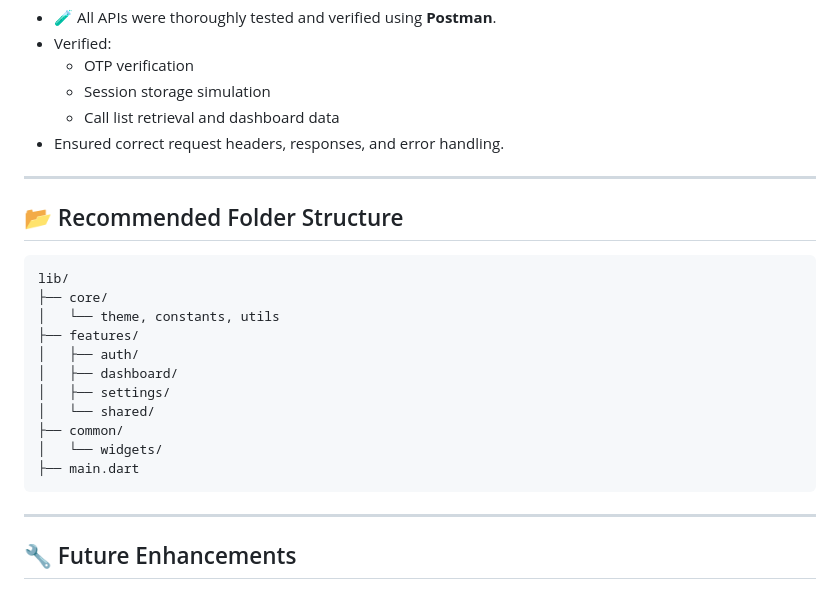
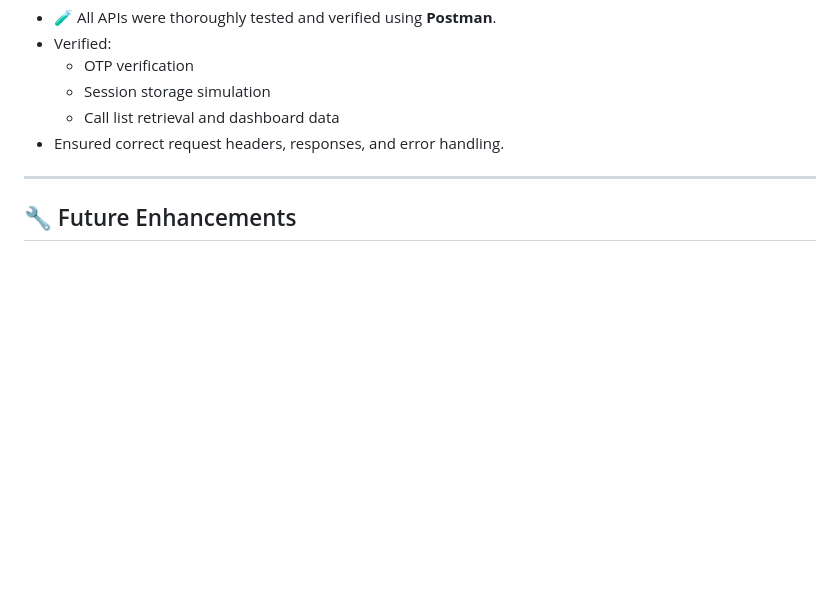
Before and after one commit to ayush-kumar-na4/Calley-application, a Markdown page: README.md, the part around the change. GitHub-like rendering; blank space fills up the shorter version.

Commit message:
Update README.md
A correction in readme is made

````diff
--- a/README.md
+++ b/README.md
@@ -78,24 +78,6 @@ This project demonstrates my ability to:
 
 ---
 
-## 📂 Recommended Folder Structure
-
-```
-lib/
-├── core/
-│   └── theme, constants, utils
-├── features/
-│   ├── auth/
-│   ├── dashboard/
-│   ├── settings/
-│   └── shared/
-├── common/
-│   └── widgets/
-├── main.dart
-```
-
----
-
 ## 🔧 Future Enhancements
 
 - Integration with a real backend (Firebase, Supabase, etc.)
````
